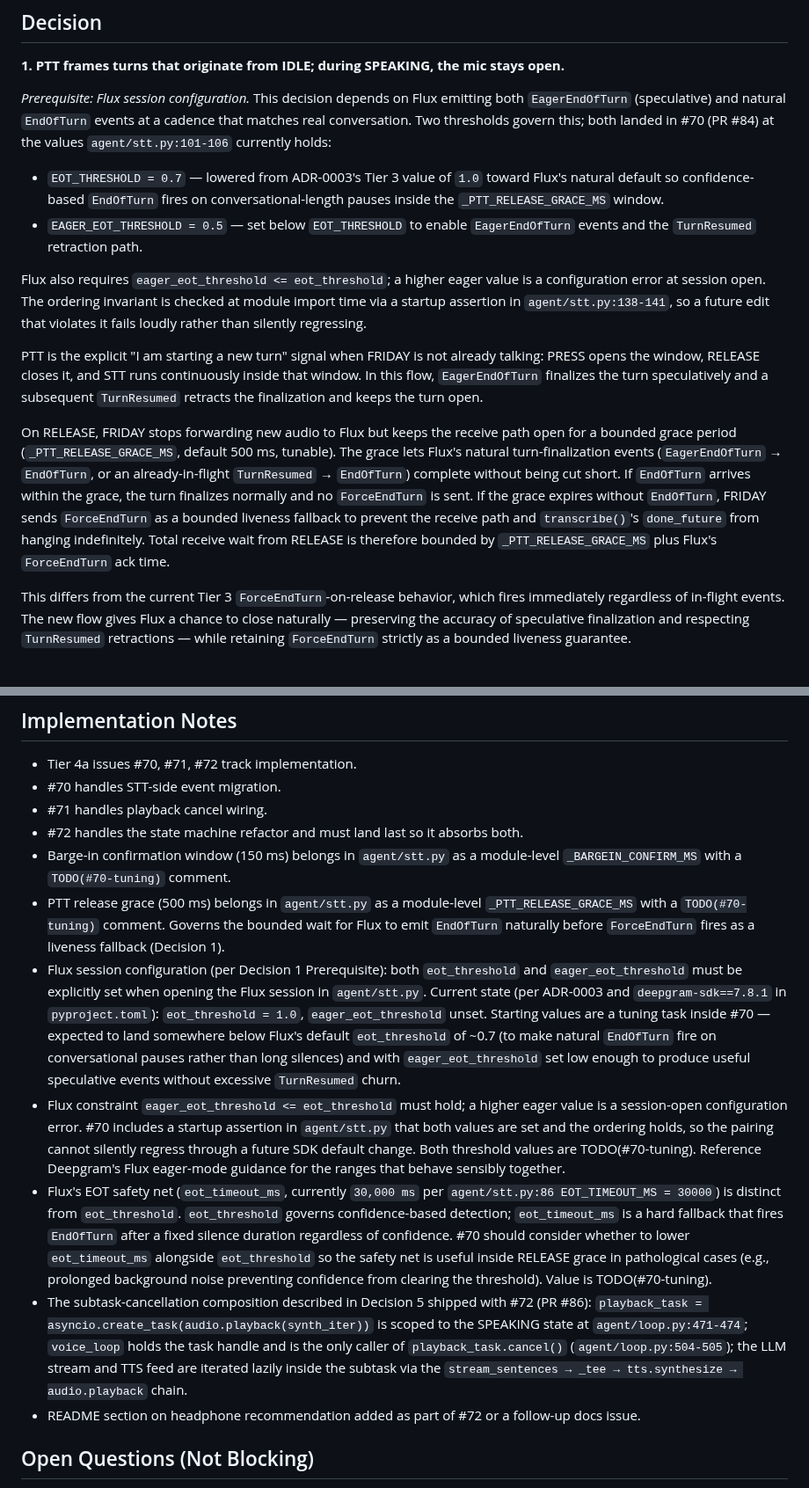
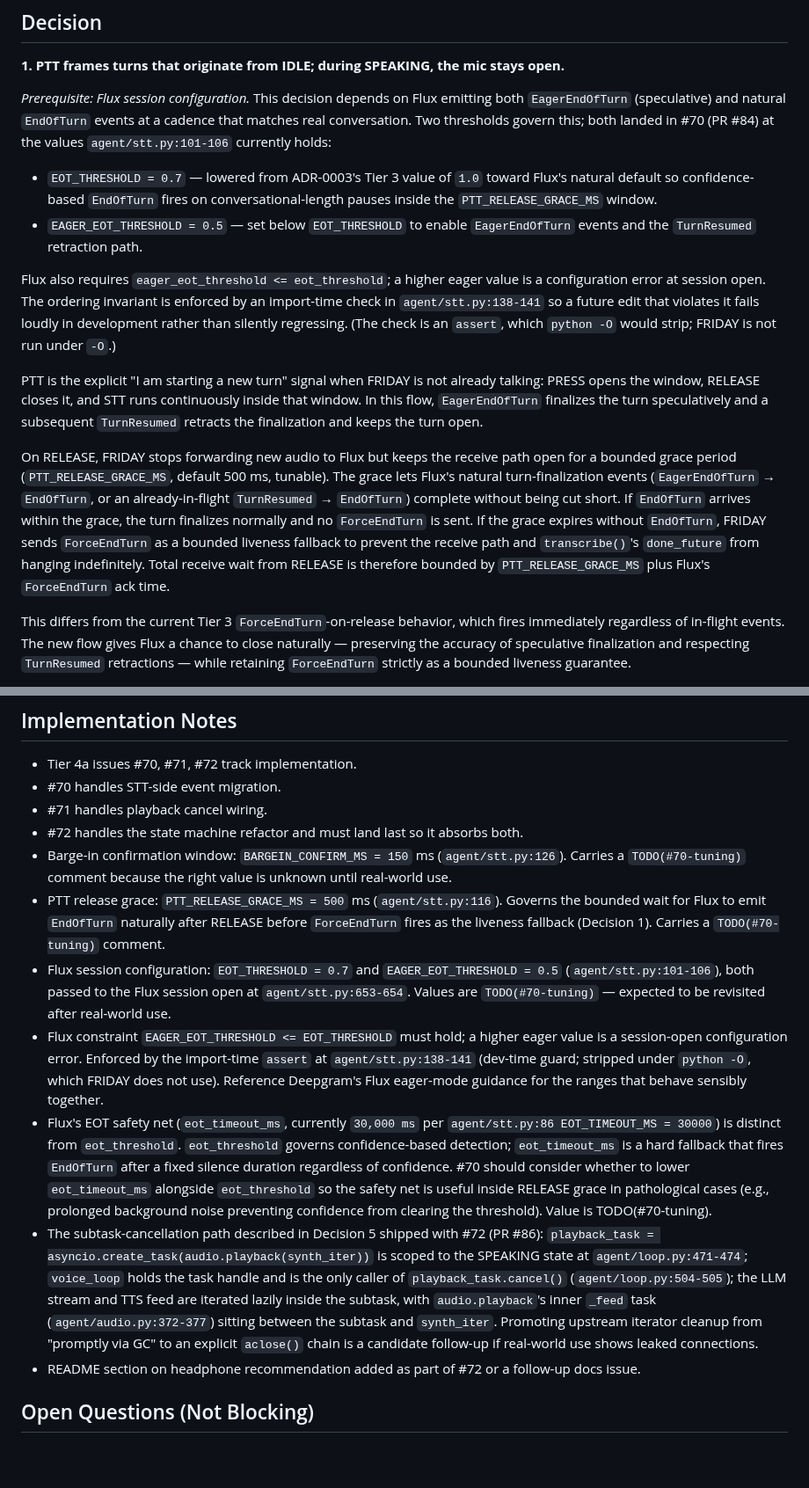
Before and after one commit to pdonepud/FRIDAY, a Markdown page: docs/adr/0005-barge-in-via-flux-eager-end-of-turn.md, 2 parts joined by grey strips. Shown at 88% size. Rendered like a GitHub page; blank space fills up the shorter version.

Commit message:
docs(adr-0005): address CR findings on #90 — fix identifiers, stale notes, overclaim cleanup
Five findings from CodeRabbit on PR #90:

- F1: identifier spellings — PTT_RELEASE_GRACE_MS / BARGEIN_CONFIRM_MS
  are exported without leading underscores (agent/stt.py:116, 126);
  removed every underscored reference in the ADR.
- F2: Implementation Notes threshold bullets still described pre-#70
  state (eot_threshold=1.0, eager_eot_threshold unset, "belongs in
  agent/stt.py"); rewritten to describe the as-landed values with
  file:line references.
- F3: don't claim the import-time check is an unconditional guard —
  it's an `assert`, which `python -O` strips. Reworded both references
  to call out the dev-time scope explicitly.
- F4: Decision 3 claimed BargeInEvent signals the playback pump; the
  shipped flow has voice_loop race the event, win, then cancel
  playback_task directly. Rewritten to describe the actual path with
  agent/loop.py line refs.
- F5: Decision 5 point 1 claimed CancelledError propagates "up the
  iterator chain into stream_sentences, which closes its httpx
  connection per the #55 pattern" as a composition guarantee.
  audio.playback wraps the input iterator in a dedicated _feed task
  (agent/audio.py:372-377) that blocks at queue.put backpressure, so
  cancellation raises inside the async-for body and never reaches
  chunks.__anext__(); upstream aclose() runs via CPython refcount GC,
  not composition. Rewritten to describe this honestly.

Docs-only. No code or tests touched. Zero behavioral change.

```diff
--- a/docs/adr/0005-barge-in-via-flux-eager-end-of-turn.md
+++ b/docs/adr/0005-barge-in-via-flux-eager-end-of-turn.md
@@ -23,14 +23,14 @@ The question is not whether to migrate, but how the migration composes with the
 
 *Prerequisite: Flux session configuration.* This decision depends on Flux emitting both `EagerEndOfTurn` (speculative) and natural `EndOfTurn` events at a cadence that matches real conversation. Two thresholds govern this; both landed in #70 (PR #84) at the values `agent/stt.py:101-106` currently holds:
 
-- `EOT_THRESHOLD = 0.7` — lowered from ADR-0003's Tier 3 value of `1.0` toward Flux's natural default so confidence-based `EndOfTurn` fires on conversational-length pauses inside the `_PTT_RELEASE_GRACE_MS` window.
+- `EOT_THRESHOLD = 0.7` — lowered from ADR-0003's Tier 3 value of `1.0` toward Flux's natural default so confidence-based `EndOfTurn` fires on conversational-length pauses inside the `PTT_RELEASE_GRACE_MS` window.
 - `EAGER_EOT_THRESHOLD = 0.5` — set below `EOT_THRESHOLD` to enable `EagerEndOfTurn` events and the `TurnResumed` retraction path.
 
-Flux also requires `eager_eot_threshold <= eot_threshold`; a higher eager value is a configuration error at session open. The ordering invariant is checked at module import time via a startup assertion in `agent/stt.py:138-141`, so a future edit that violates it fails loudly rather than silently regressing.
+Flux also requires `eager_eot_threshold <= eot_threshold`; a higher eager value is a configuration error at session open. The ordering invariant is enforced by an import-time check in `agent/stt.py:138-141` so a future edit that violates it fails loudly in development rather than silently regressing. (The check is an `assert`, which `python -O` would strip; FRIDAY is not run under `-O`.)
 
 PTT is the explicit "I am starting a new turn" signal when FRIDAY is not already talking: PRESS opens the window, RELEASE closes it, and STT runs continuously inside that window. In this flow, `EagerEndOfTurn` finalizes the turn speculatively and a subsequent `TurnResumed` retracts the finalization and keeps the turn open.
 
-On RELEASE, FRIDAY stops forwarding new audio to Flux but keeps the receive path open for a bounded grace period (`_PTT_RELEASE_GRACE_MS`, default 500 ms, tunable). The grace lets Flux's natural turn-finalization events (`EagerEndOfTurn` → `EndOfTurn`, or an already-in-flight `TurnResumed` → `EndOfTurn`) complete without being cut short. If `EndOfTurn` arrives within the grace, the turn finalizes normally and no `ForceEndTurn` is sent. If the grace expires without `EndOfTurn`, FRIDAY sends `ForceEndTurn` as a bounded liveness fallback to prevent the receive path and `transcribe()`'s `done_future` from hanging indefinitely. Total receive wait from RELEASE is therefore bounded by `_PTT_RELEASE_GRACE_MS` plus Flux's `ForceEndTurn` ack time.
+On RELEASE, FRIDAY stops forwarding new audio to Flux but keeps the receive path open for a bounded grace period (`PTT_RELEASE_GRACE_MS`, default 500 ms, tunable). The grace lets Flux's natural turn-finalization events (`EagerEndOfTurn` → `EndOfTurn`, or an already-in-flight `TurnResumed` → `EndOfTurn`) complete without being cut short. If `EndOfTurn` arrives within the grace, the turn finalizes normally and no `ForceEndTurn` is sent. If the grace expires without `EndOfTurn`, FRIDAY sends `ForceEndTurn` as a bounded liveness fallback to prevent the receive path and `transcribe()`'s `done_future` from hanging indefinitely. Total receive wait from RELEASE is therefore bounded by `PTT_RELEASE_GRACE_MS` plus Flux's `ForceEndTurn` ack time.
 
 This differs from the current Tier 3 `ForceEndTurn`-on-release behavior, which fires immediately regardless of in-flight events. The new flow gives Flux a chance to close naturally — preserving the accuracy of speculative finalization and respecting `TurnResumed` retractions — while retaining `ForceEndTurn` strictly as a bounded liveness guarantee.
 
@@ -135,12 +135,12 @@ Would make PTT the gate for every turn, requiring the user to press PTT a second
 - #70 handles STT-side event migration.
 - #71 handles playback cancel wiring.
 - #72 handles the state machine refactor and must land last so it absorbs both.
-- Barge-in confirmation window (150 ms) belongs in `agent/stt.py` as a module-level `_BARGEIN_CONFIRM_MS` with a `TODO(#70-tuning)` comment.
-- PTT release grace (500 ms) belongs in `agent/stt.py` as a module-level `_PTT_RELEASE_GRACE_MS` with a `TODO(#70-tuning)` comment. Governs the bounded wait for Flux to emit `EndOfTurn` naturally before `ForceEndTurn` fires as a liveness fallback (Decision 1).
-- Flux session configuration (per Decision 1 Prerequisite): both `eot_threshold` and `eager_eot_threshold` must be explicitly set when opening the Flux session in `agent/stt.py`. Current state (per ADR-0003 and `deepgram-sdk==7.8.1` in `pyproject.toml`): `eot_threshold = 1.0`, `eager_eot_threshold` unset. Starting values are a tuning task inside #70 — expected to land somewhere below Flux's default `eot_threshold` of ~0.7 (to make natural `EndOfTurn` fire on conversational pauses rather than long silences) and with `eager_eot_threshold` set low enough to produce useful speculative events without excessive `TurnResumed` churn.
-- Flux constraint `eager_eot_threshold <= eot_threshold` must hold; a higher eager value is a session-open configuration error. #70 includes a startup assertion in `agent/stt.py` that both values are set and the ordering holds, so the pairing cannot silently regress through a future SDK default change. Both threshold values are TODO(#70-tuning). Reference Deepgram's Flux eager-mode guidance for the ranges that behave sensibly together.
+- Barge-in confirmation window: `BARGEIN_CONFIRM_MS = 150` ms (`agent/stt.py:126`). Carries a `TODO(#70-tuning)` comment because the right value is unknown until real-world use.
+- PTT release grace: `PTT_RELEASE_GRACE_MS = 500` ms (`agent/stt.py:116`). Governs the bounded wait for Flux to emit `EndOfTurn` naturally after RELEASE before `ForceEndTurn` fires as the liveness fallback (Decision 1). Carries a `TODO(#70-tuning)` comment.
+- Flux session configuration: `EOT_THRESHOLD = 0.7` and `EAGER_EOT_THRESHOLD = 0.5` (`agent/stt.py:101-106`), both passed to the Flux session open at `agent/stt.py:653-654`. Values are `TODO(#70-tuning)` — expected to be revisited after real-world use.
+- Flux constraint `EAGER_EOT_THRESHOLD <= EOT_THRESHOLD` must hold; a higher eager value is a session-open configuration error. Enforced by the import-time `assert` at `agent/stt.py:138-141` (dev-time guard; stripped under `python -O`, which FRIDAY does not use). Reference Deepgram's Flux eager-mode guidance for the ranges that behave sensibly together.
 - Flux's EOT safety net (`eot_timeout_ms`, currently `30,000 ms` per `agent/stt.py:86 EOT_TIMEOUT_MS = 30000`) is distinct from `eot_threshold`. `eot_threshold` governs confidence-based detection; `eot_timeout_ms` is a hard fallback that fires `EndOfTurn` after a fixed silence duration regardless of confidence. #70 should consider whether to lower `eot_timeout_ms` alongside `eot_threshold` so the safety net is useful inside RELEASE grace in pathological cases (e.g., prolonged background noise preventing confidence from clearing the threshold). Value is TODO(#70-tuning).
-- The subtask-cancellation composition described in Decision 5 shipped with #72 (PR #86): `playback_task = asyncio.create_task(audio.playback(synth_iter))` is scoped to the SPEAKING state at `agent/loop.py:471-474`; `voice_loop` holds the task handle and is the only caller of `playback_task.cancel()` (`agent/loop.py:504-505`); the LLM stream and TTS feed are iterated lazily inside the subtask via the `stream_sentences → _tee → tts.synthesize → audio.playback` chain.
+- The subtask-cancellation path described in Decision 5 shipped with #72 (PR #86): `playback_task = asyncio.create_task(audio.playback(synth_iter))` is scoped to the SPEAKING state at `agent/loop.py:471-474`; `voice_loop` holds the task handle and is the only caller of `playback_task.cancel()` (`agent/loop.py:504-505`); the LLM stream and TTS feed are iterated lazily inside the subtask, with `audio.playback`'s inner `_feed` task (`agent/audio.py:372-377`) sitting between the subtask and `synth_iter`. Promoting upstream iterator cleanup from "promptly via GC" to an explicit `aclose()` chain is a candidate follow-up if real-world use shows leaked connections.
 - README section on headphone recommendation added as part of #72 or a follow-up docs issue.
 
 ## Open Questions (Not Blocking)
```
Also changed, not shown: other parts of docs/adr/0005-barge-in-via-flux-eager-end-of-turn.md (+5 -5 lines).
